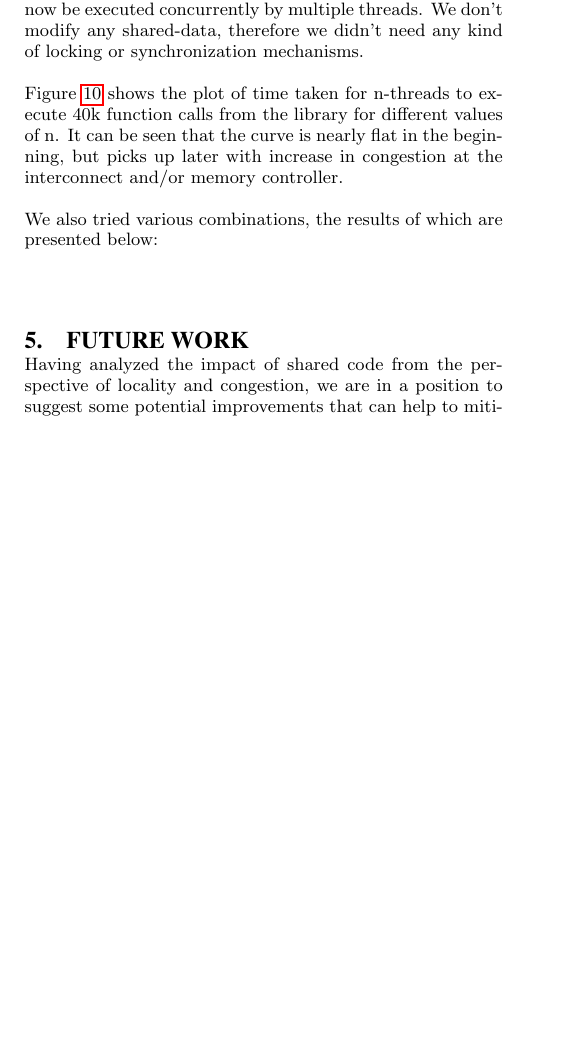
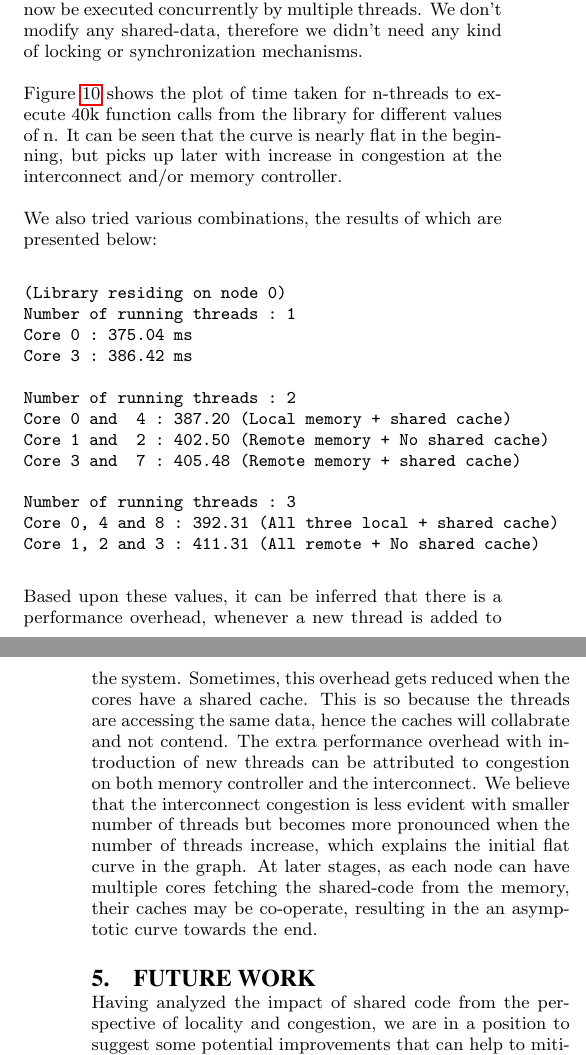
Before and after one commit to sud03r/numa-experiments, a LaTeX paper (doc/project.tex, which reads doc/evaluation.tex): part of one column of page 5 of 7 before the commit and two parts of the columns of pages 5 and 6 of 7 after it, the two joined at a grey line, cut so that both start at the same text, the shorter picture padded with empty space. Compiled offline with pdfLaTeX.

Commit message:
more changes

```diff
--- a/doc/evaluation.tex
+++ b/doc/evaluation.tex
@@ -173,6 +173,27 @@ the library for different values of n. It can be seen that the curve is nearly f
 later with increase in congestion at the interconnect and/or memory controller.
 
 We also tried various combinations, the results of which are presented below:
-\textbf{}
 \begin{verbatim}
+(Library residing on node 0)
+Number of running threads : 1
+Core 0 : 375.04 ms
+Core 3 : 386.42 ms
+
+Number of running threads : 2
+Core 0 and  4 : 387.20 (Local memory + shared cache)
+Core 1 and  2 : 402.50 (Remote memory + No shared cache)
+Core 3 and  7 : 405.48 (Remote memory + shared cache)
+
+Number of running threads : 3
+Core 0, 4 and 8 : 392.31 (All three local + shared cache)
+Core 1, 2 and 3 : 411.31 (All remote + No shared cache)
 \end{verbatim}
+
+Based upon these values, it can be inferred that there is a performance overhead, whenever a new thread is
+added to the system. Sometimes, this overhead gets reduced when the cores have a shared cache. This is so because
+the  threads are accessing the same data, hence the caches will collabrate and not contend. The extra performance
+overhead with introduction of new threads can be attributed to congestion on both memory controller and the interconnect.
+We believe that the interconnect congestion is less evident with smaller number of threads but becomes more pronounced
+when the number of threads increase, which explains the initial flat curve in the graph. At later stages, as each node
+can have multiple cores fetching the shared-code from the memory, their caches may be co-operate, resulting in the an
+asymptotic curve towards the end.
```
